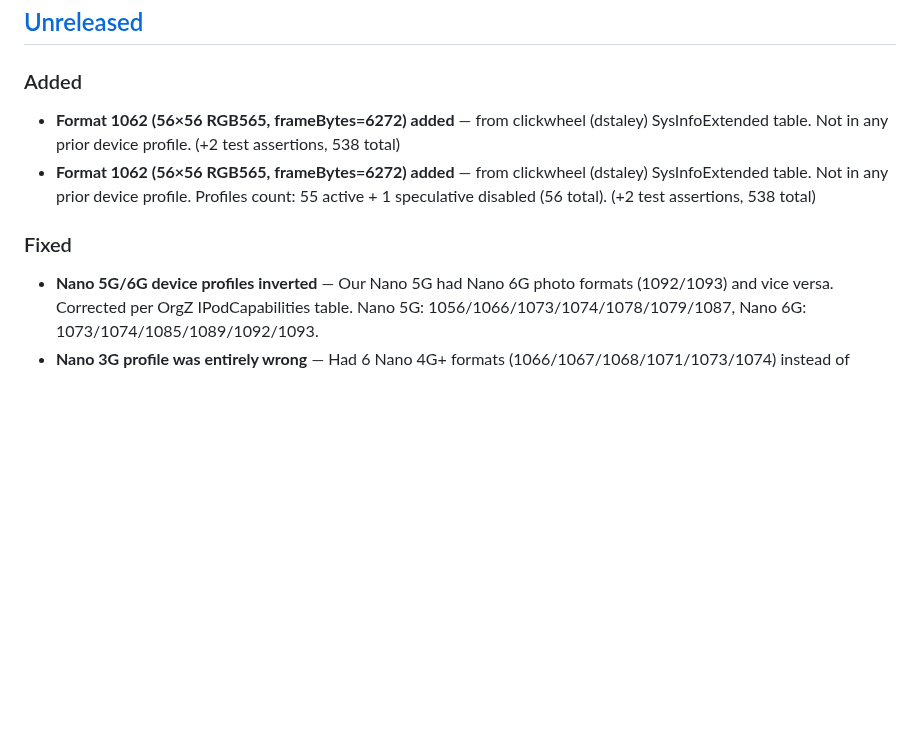
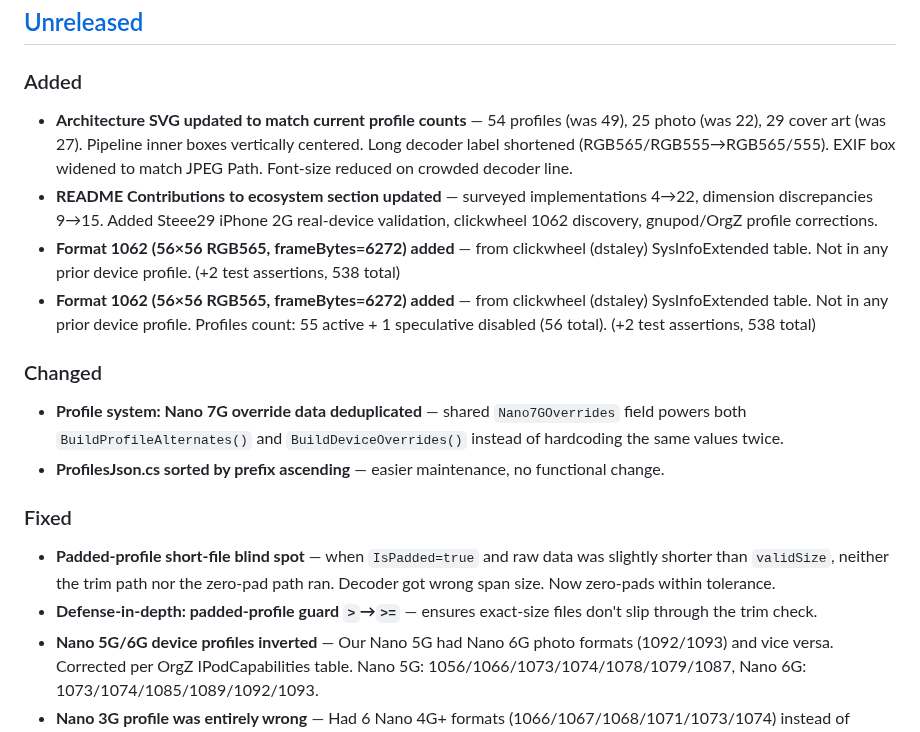
Before and after one commit to B67687/Ithmb-Codec, a Markdown page: CHANGELOG.md, the part around the change. GitHub-like rendering; blank space fills up the shorter version.

```diff
--- a/CHANGELOG.md
+++ b/CHANGELOG.md
@@ -7,9 +7,16 @@ and this project adheres to [Semantic Versioning](https://semver.org/).
 
 ## [Unreleased]
 ### Added
+- **Architecture SVG updated to match current profile counts** — 54 profiles (was 49), 25 photo (was 22), 29 cover art (was 27). Pipeline inner boxes vertically centered. Long decoder label shortened (RGB565/RGB555→RGB565/555). EXIF box widened to match JPEG Path. Font-size reduced on crowded decoder line.
+- **README Contributions to ecosystem section updated** — surveyed implementations 4→22, dimension discrepancies 9→15. Added Steee29 iPhone 2G real-device validation, clickwheel 1062 discovery, gnupod/OrgZ profile corrections.
 - **Format 1062 (56×56 RGB565, frameBytes=6272) added** — from clickwheel (dstaley) SysInfoExtended table. Not in any prior device profile. (+2 test assertions, 538 total)
 - **Format 1062 (56×56 RGB565, frameBytes=6272) added** — from clickwheel (dstaley) SysInfoExtended table. Not in any prior device profile. Profiles count: 55 active + 1 speculative disabled (56 total). (+2 test assertions, 538 total)
+### Changed
+- **Profile system: Nano 7G override data deduplicated** — shared `Nano7GOverrides` field powers both `BuildProfileAlternates()` and `BuildDeviceOverrides()` instead of hardcoding the same values twice.
+- **ProfilesJson.cs sorted by prefix ascending** — easier maintenance, no functional change.
 ### Fixed
+- **Padded-profile short-file blind spot** — when `IsPadded=true` and raw data was slightly shorter than `validSize`, neither the trim path nor the zero-pad path ran. Decoder got wrong span size. Now zero-pads within tolerance.
+- **Defense-in-depth: padded-profile guard `>`→`>=`** — ensures exact-size files don't slip through the trim check.
 - **Nano 5G/6G device profiles inverted** — Our Nano 5G had Nano 6G photo formats (1092/1093) and vice versa. Corrected per OrgZ IPodCapabilities table. Nano 5G: 1056/1066/1073/1074/1078/1079/1087, Nano 6G: 1073/1074/1085/1089/1092/1093.
 - **Nano 3G profile was entirely wrong** — Had 6 Nano 4G+ formats (1066/1067/1068/1071/1073/1074) instead of 1060/1055/1061 per gnupod. Replaced.
 - **Nano 4G missing 1055 and 1068** — gnupod confirmed both 128×128 variants required. Added. Removed 6 extra formats belonging to Nano 5G/6G (1073/1085/1087/1089/1092/1093).
```
Also changed, not shown: README.md (+2 -2 lines).
